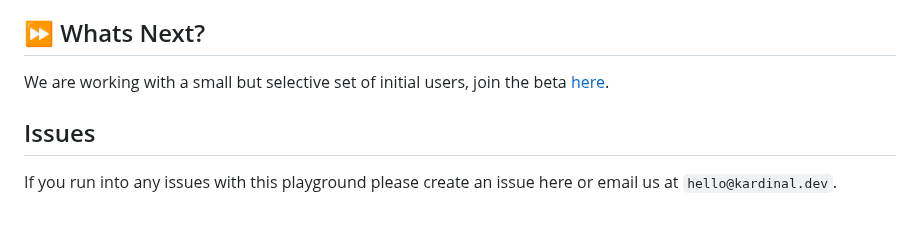
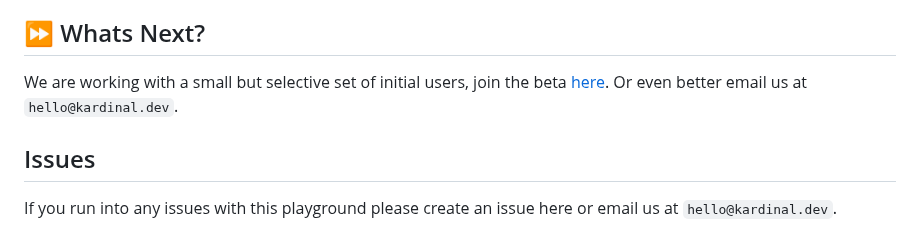
Before and after one commit to kurtosis-tech/kardinal-playground, a Markdown page: README.md, the part around the change. GitHub-like rendering.

Commit message:
added email

```diff
--- a/README.md
+++ b/README.md
@@ -80,7 +80,8 @@ This guide showcases the power of Kardinal by demonstrating the seamless creatio
 
 ## ⏩ Whats Next?
 
-We are working with a small but selective set of initial users, join the beta [here](https://kardinal.dev/).
+We are working with a small but selective set of initial users, join the beta [here](https://kardinal.dev/). Or even better
+email us at `hello@kardinal.dev`.
 
 ## Issues
 
```
